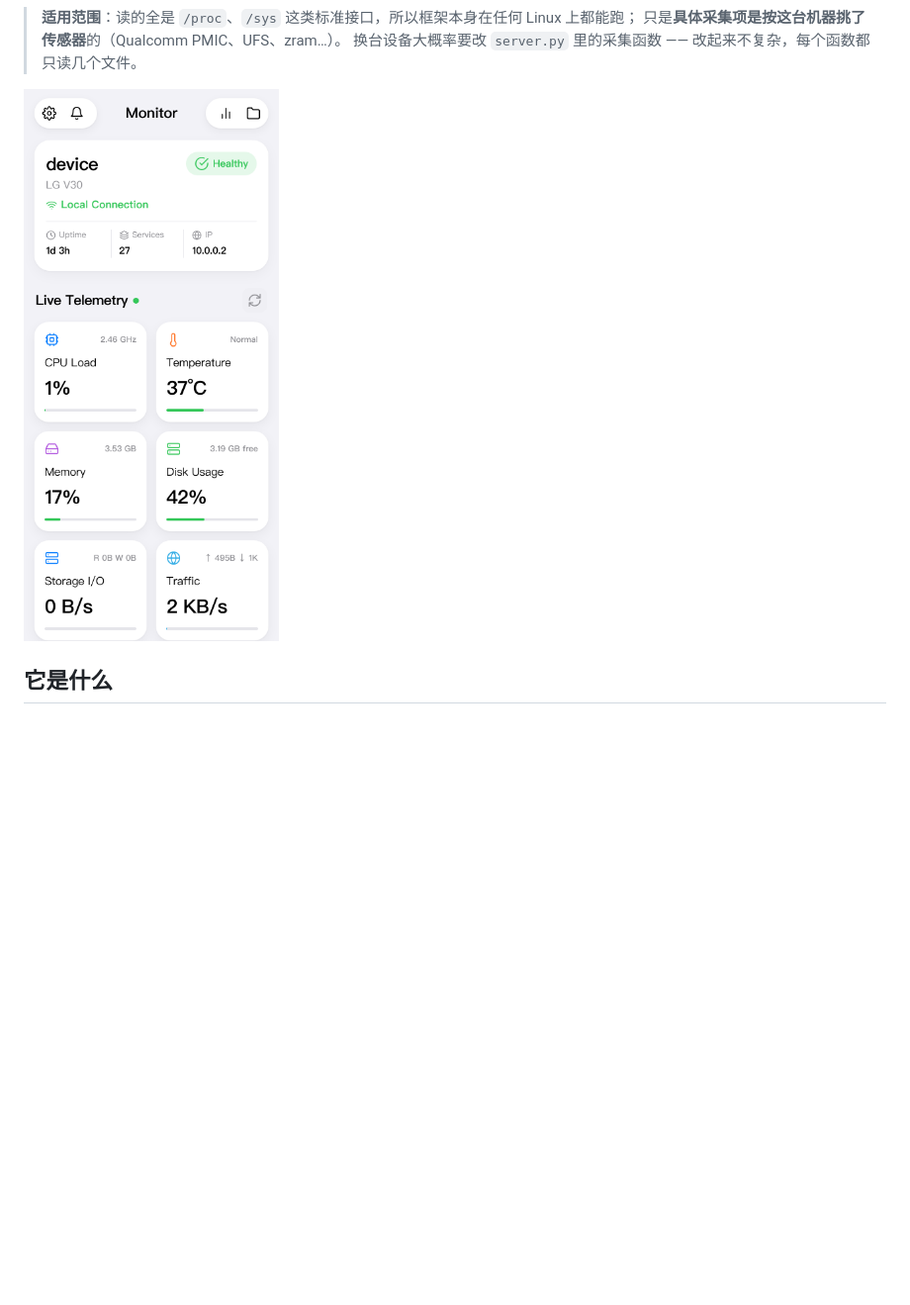
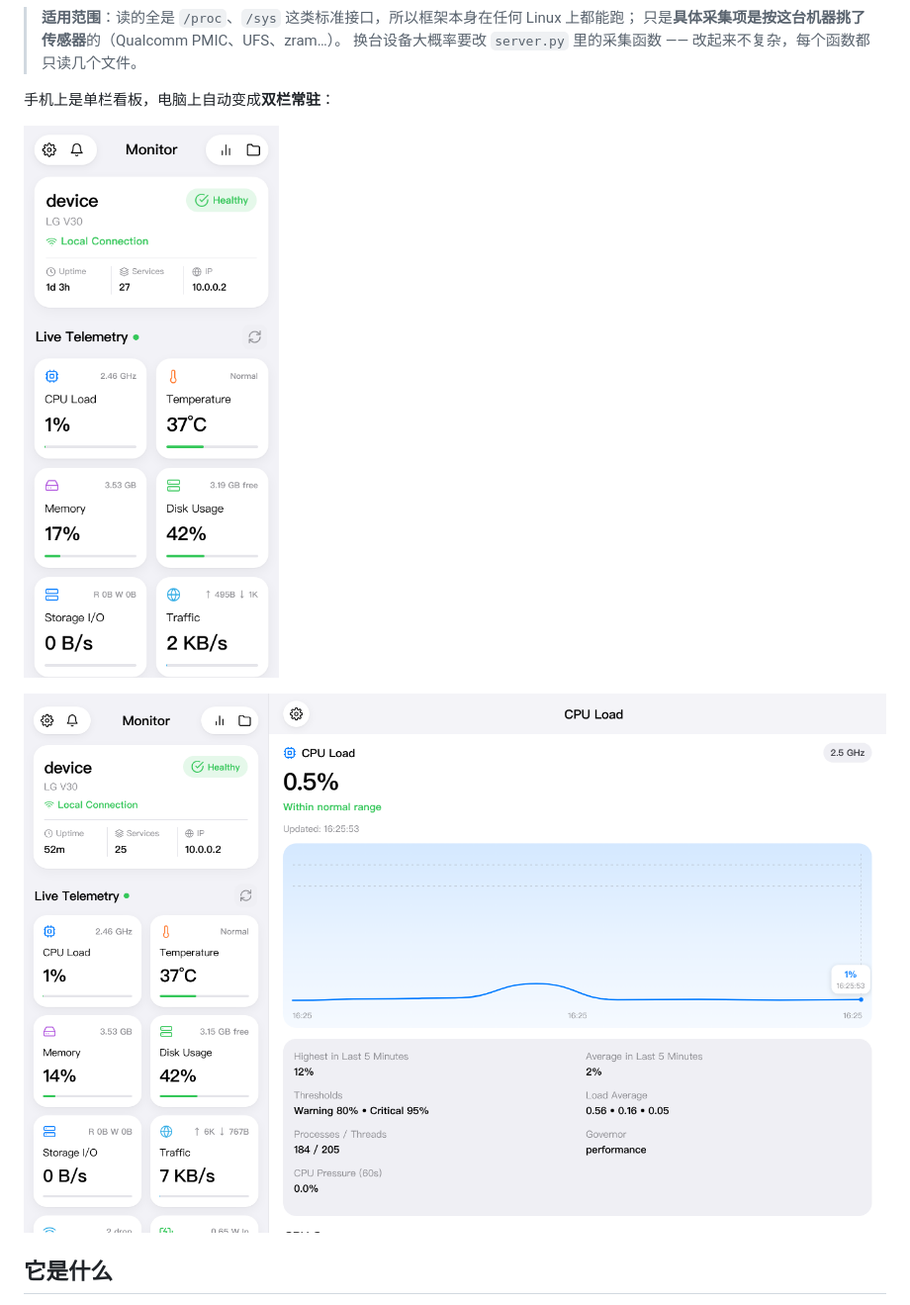
Before and after one commit to AlexMeiko/gumonitor, a Markdown page: README.md, the part around one of its changes. Shown at 99% size. GitHub-like rendering; pictures changed too: docs/screenshot-desktop.png (added); blank space fills up the shorter version.

```diff
--- a/README.md
+++ b/README.md
@@ -12,7 +12,11 @@ UI 参考 Open Pi 的风格：iOS 式分组卡片 + 实时折线图 + 详情页
 > 只是**具体采集项是按这台机器挑了传感器**的（Qualcomm PMIC、UFS、zram…）。
 > 换台设备大概率要改 `server.py` 里的采集函数 —— 改起来不复杂，每个函数都只读几个文件。
 
-![首页](docs/screenshot.png)
+手机上是单栏看板，电脑上自动变成**双栏常驻**：
+
+![手机](docs/screenshot.png)
+
+![电脑](docs/screenshot-desktop.png)
 
 ## 它是什么
 
```
Also changed, not shown: other parts of README.md (+28 -0 lines), docs/screenshot-detail.png, 4 other files.
